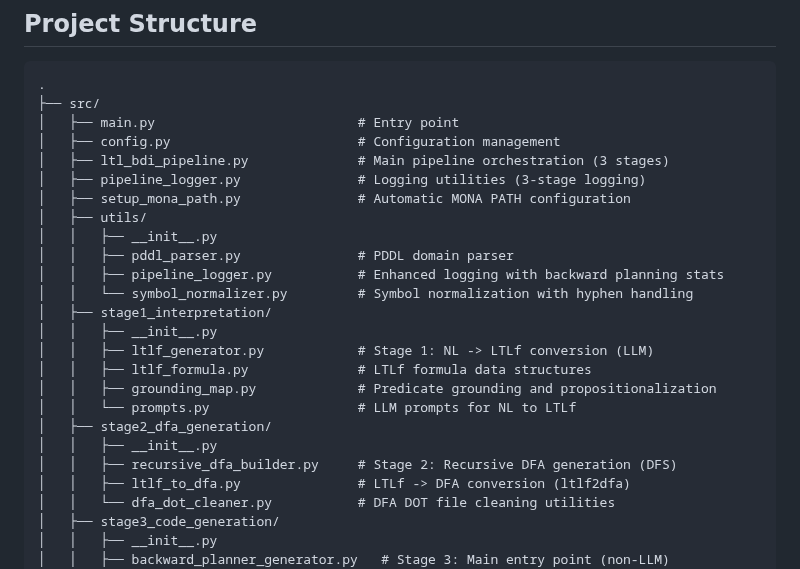
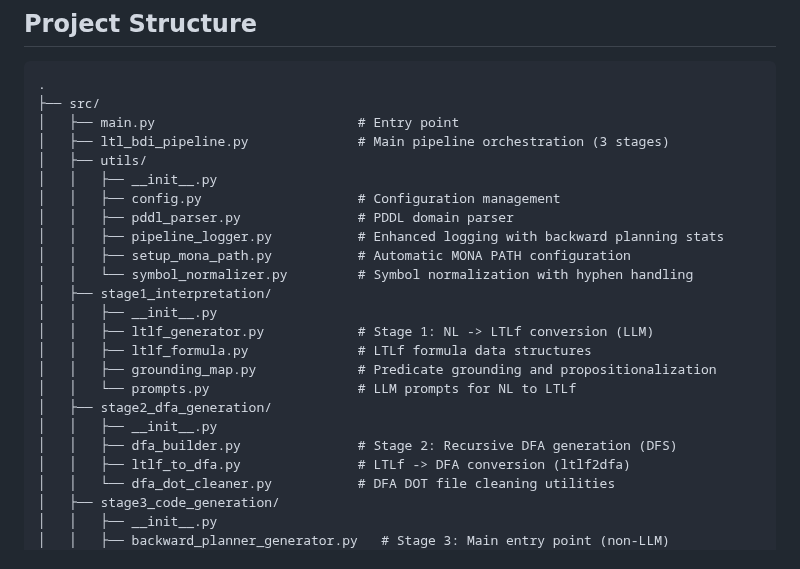
Before and after one commit to RockYYY888/llm-bdi-pipeline, a Markdown page: README.md, the part around one of its changes. Rendered like a GitHub page.

```diff
--- a/README.md
+++ b/README.md
@@ -249,14 +249,13 @@ Execution log saved to: logs/20251030_123456_llm_agentspeak/execution.json
 .
 ├── src/
 │   ├── main.py                          # Entry point
-│   ├── config.py                        # Configuration management
 │   ├── ltl_bdi_pipeline.py              # Main pipeline orchestration (3 stages)
-│   ├── pipeline_logger.py               # Logging utilities (3-stage logging)
-│   ├── setup_mona_path.py               # Automatic MONA PATH configuration
 │   ├── utils/
 │   │   ├── __init__.py
+│   │   ├── config.py                    # Configuration management
 │   │   ├── pddl_parser.py               # PDDL domain parser
 │   │   ├── pipeline_logger.py           # Enhanced logging with backward planning stats
+│   │   ├── setup_mona_path.py           # Automatic MONA PATH configuration
 │   │   └── symbol_normalizer.py         # Symbol normalization with hyphen handling
 │   ├── stage1_interpretation/
 │   │   ├── __init__.py
@@ -266,7 +265,7 @@ Execution log saved to: logs/20251030_123456_llm_agentspeak/execution.json
 │   │   └── prompts.py                   # LLM prompts for NL to LTLf
 │   ├── stage2_dfa_generation/
 │   │   ├── __init__.py
-│   │   ├── recursive_dfa_builder.py     # Stage 2: Recursive DFA generation (DFS)
+│   │   ├── dfa_builder.py               # Stage 2: Recursive DFA generation (DFS)
 │   │   ├── ltlf_to_dfa.py               # LTLf -> DFA conversion (ltlf2dfa)
 │   │   └── dfa_dot_cleaner.py           # DFA DOT file cleaning utilities
 │   ├── stage3_code_generation/
```
Also changed, not shown: other parts of README.md (+43 -9 lines).
